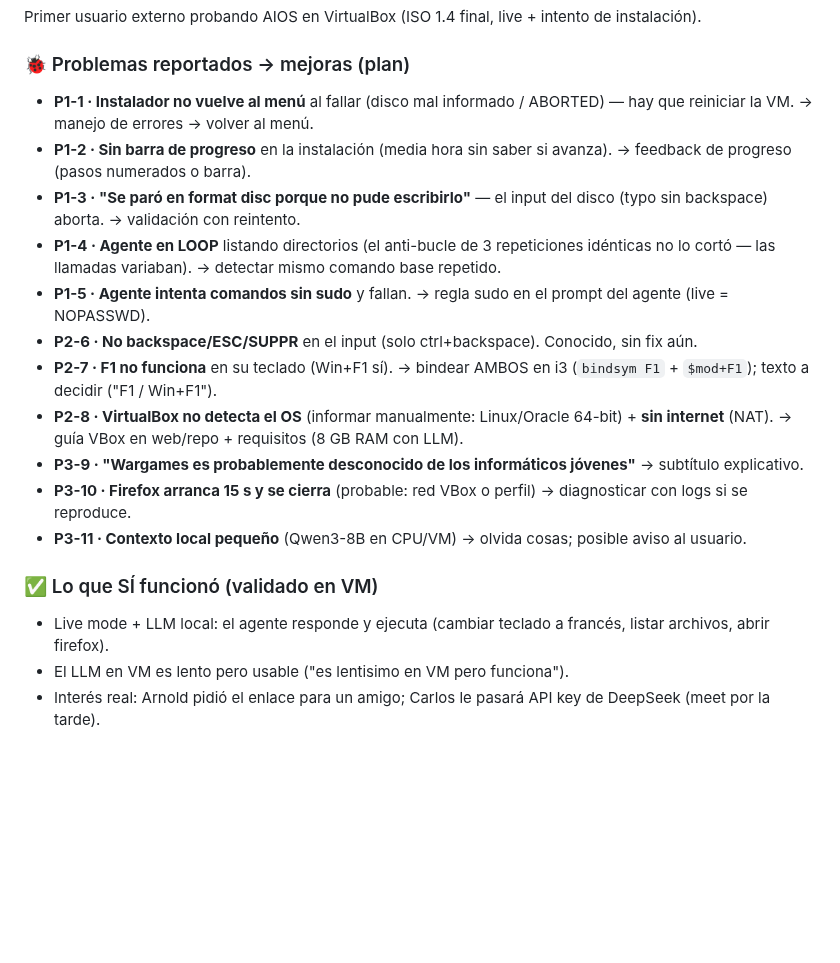
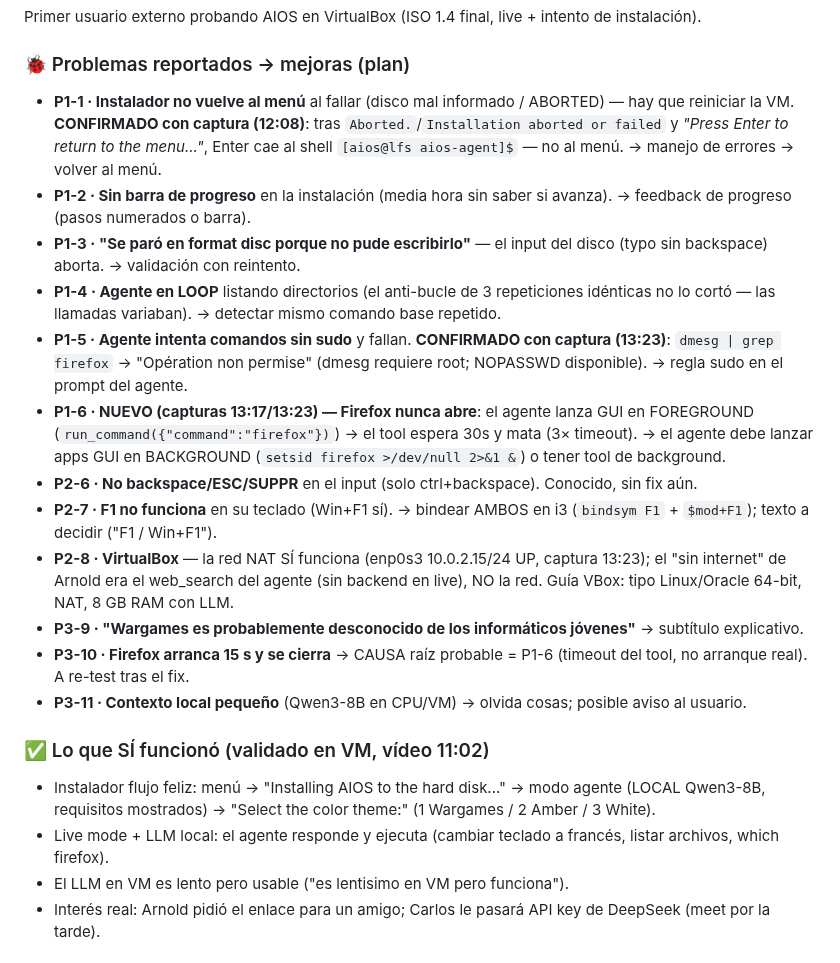
Before and after one commit to ccarrillomanzanares/aios-lfs, a Markdown page: docs/README.md, the part around the change. GitHub-like rendering; blank space fills up the shorter version.

Commit message:
docs: hallazgos capturas Arnold (P1-6 GUI background, P1-5/P1-1 confirmados, red NAT OK)

```diff
--- a/docs/README.md
+++ b/docs/README.md
@@ -699,20 +699,22 @@ Al arrancar la ISO de AIOS LFS desde USB en un portátil real, el sistema se det
 Primer usuario externo probando AIOS en VirtualBox (ISO 1.4 final, live + intento de instalación).
 
 ### 🐞 Problemas reportados → mejoras (plan)
-- **P1-1 · Instalador no vuelve al menú** al fallar (disco mal informado / ABORTED) — hay que reiniciar la VM. → manejo de errores → volver al menú.
+- **P1-1 · Instalador no vuelve al menú** al fallar (disco mal informado / ABORTED) — hay que reiniciar la VM. **CONFIRMADO con captura (12:08)**: tras `Aborted.`/`Installation aborted or failed` y *"Press Enter to return to the menu..."*, Enter cae al shell `[aios@lfs aios-agent]$` — no al menú. → manejo de errores → volver al menú.
 - **P1-2 · Sin barra de progreso** en la instalación (media hora sin saber si avanza). → feedback de progreso (pasos numerados o barra).
 - **P1-3 · "Se paró en format disc porque no pude escribirlo"** — el input del disco (typo sin backspace) aborta. → validación con reintento.
 - **P1-4 · Agente en LOOP** listando directorios (el anti-bucle de 3 repeticiones idénticas no lo cortó — las llamadas variaban). → detectar mismo comando base repetido.
-- **P1-5 · Agente intenta comandos sin sudo** y fallan. → regla sudo en el prompt del agente (live = NOPASSWD).
+- **P1-5 · Agente intenta comandos sin sudo** y fallan. **CONFIRMADO con captura (13:23)**: `dmesg | grep firefox` → "Opération non permise" (dmesg requiere root; NOPASSWD disponible). → regla sudo en el prompt del agente.
+- **P1-6 · NUEVO (capturas 13:17/13:23) — Firefox nunca abre**: el agente lanza GUI en FOREGROUND (`run_command({"command":"firefox"})`) → el tool espera 30s y mata (3× timeout). → el agente debe lanzar apps GUI en BACKGROUND (`setsid firefox >/dev/null 2>&1 &`) o tener tool de background.
 - **P2-6 · No backspace/ESC/SUPPR** en el input (solo ctrl+backspace). Conocido, sin fix aún.
 - **P2-7 · F1 no funciona** en su teclado (Win+F1 sí). → bindear AMBOS en i3 (`bindsym F1` + `$mod+F1`); texto a decidir ("F1 / Win+F1").
-- **P2-8 · VirtualBox no detecta el OS** (informar manualmente: Linux/Oracle 64-bit) + **sin internet** (NAT). → guía VBox en web/repo + requisitos (8 GB RAM con LLM).
+- **P2-8 · VirtualBox** — la red NAT SÍ funciona (enp0s3 10.0.2.15/24 UP, captura 13:23); el "sin internet" de Arnold era el web_search del agente (sin backend en live), NO la red. Guía VBox: tipo Linux/Oracle 64-bit, NAT, 8 GB RAM con LLM.
 - **P3-9 · "Wargames es probablemente desconocido de los informáticos jóvenes"** → subtítulo explicativo.
-- **P3-10 · Firefox arranca 15 s y se cierra** (probable: red VBox o perfil) → diagnosticar con logs si se reproduce.
+- **P3-10 · Firefox arranca 15 s y se cierra** → CAUSA raíz probable = P1-6 (timeout del tool, no arranque real). A re-test tras el fix.
 - **P3-11 · Contexto local pequeño** (Qwen3-8B en CPU/VM) → olvida cosas; posible aviso al usuario.
 
-### ✅ Lo que SÍ funcionó (validado en VM)
-- Live mode + LLM local: el agente responde y ejecuta (cambiar teclado a francés, listar archivos, abrir firefox).
+### ✅ Lo que SÍ funcionó (validado en VM, vídeo 11:02)
+- Instalador flujo feliz: menú → "Installing AIOS to the hard disk..." → modo agente (LOCAL Qwen3-8B, requisitos mostrados) → "Select the color theme:" (1 Wargames / 2 Amber / 3 White).
+- Live mode + LLM local: el agente responde y ejecuta (cambiar teclado a francés, listar archivos, which firefox).
 - El LLM en VM es lento pero usable ("es lentisimo en VM pero funciona").
 - Interés real: Arnold pidió el enlace para un amigo; Carlos le pasará API key de DeepSeek (meet por la tarde).
 
```
